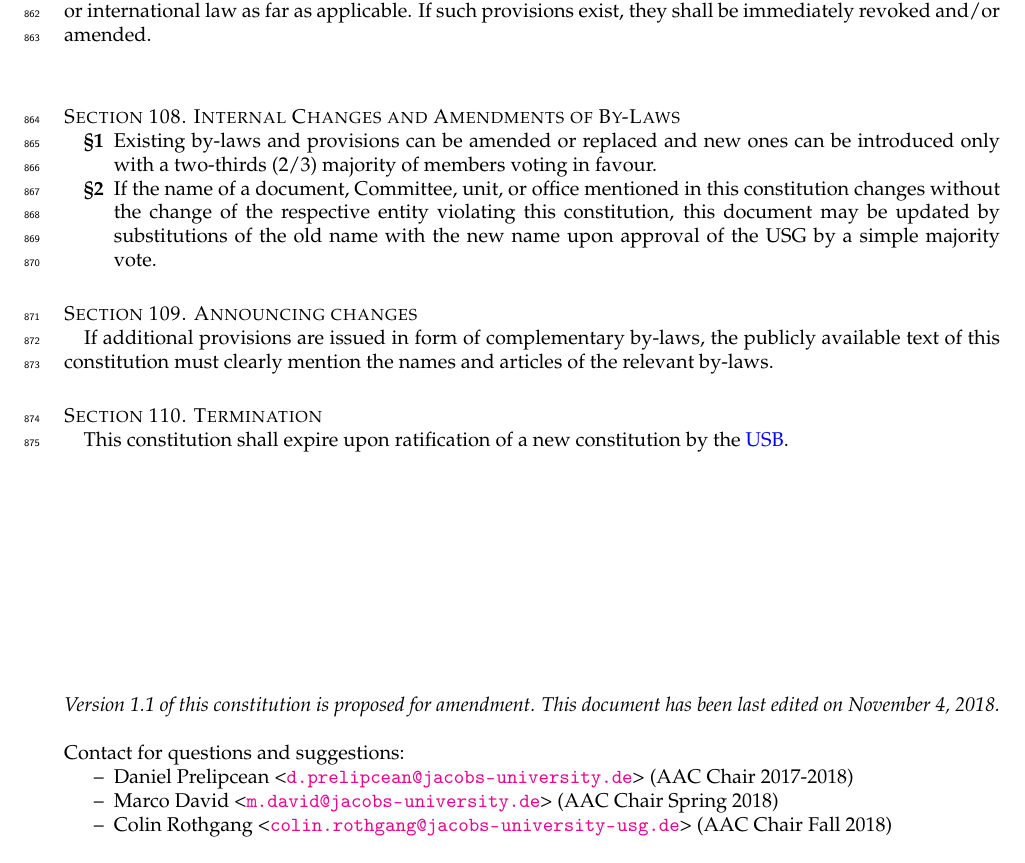
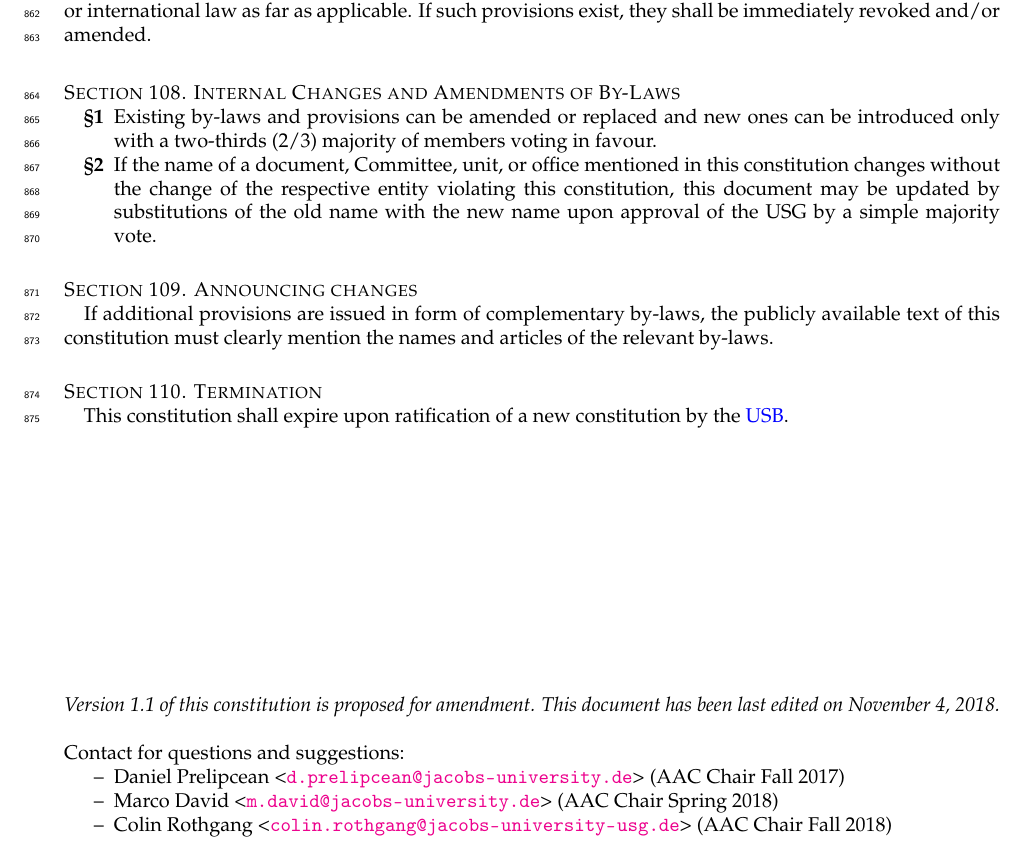
Before and after one commit to OpenJUB/usg-constitution, a LaTeX thesis (constitution/constitution.tex, which reads constitution/c16-final.tex): part of page 22 of 22, cut so that both start at the same text. Compiled offline with pdfLaTeX.

Commit message:
Change Daniel's affiliation

```diff
--- a/constitution/c16-final.tex
+++ b/constitution/c16-final.tex
@@ -15,7 +15,7 @@ Amendments of this constitution or the ratification of a new constitution can on
 \section{Overruling}
 The provisions of this constitution shall not violate in any way general provisions of German, European, or international law as far as applicable. If such provisions exist, they shall be immediately revoked and/or amended.
 
-\sectionss{Internal Changes and Amendments of By-Laws}\label{sec:internal-changes}
+\sectionstar{Internal Changes and Amendments of By-Laws}\label{sec:internal-changes}
 \begin{parenum}
 \item Existing by-laws and provisions can be amended or replaced and new ones can be introduced only with a two-thirds (2/3) majority of members voting in favour.
 \item If the name of a document, Committee, unit, or office mentioned in this constitution changes without the change of the respective entity violating this constitution, this document may be updated by substitutions of the old name with the new name upon approval of the USG by a simple majority vote.
@@ -37,7 +37,7 @@ This constitution shall expire upon ratification of a new constitution by the \h
 
 Contact for questions and suggestions:
 \begin{itemize}[nosep]
-\item[--] Daniel Prelipcean <\url{d.prelipcean@jacobs-university.de}> (AAC Chair 2017-2018)
+\item[--] Daniel Prelipcean <\url{d.prelipcean@jacobs-university.de}> (AAC Chair Fall 2017)
 \item[--] Marco David <\url{m.david@jacobs-university.de}> (AAC Chair \add[S]{Spring }2018)
 \item[--] \add[S]{Colin Rothgang }<\url{colin.rothgang@jacobs-university-usg.de}>\add[S]{ (AAC Chair Fall 2018)}
 \end{itemize}
```
